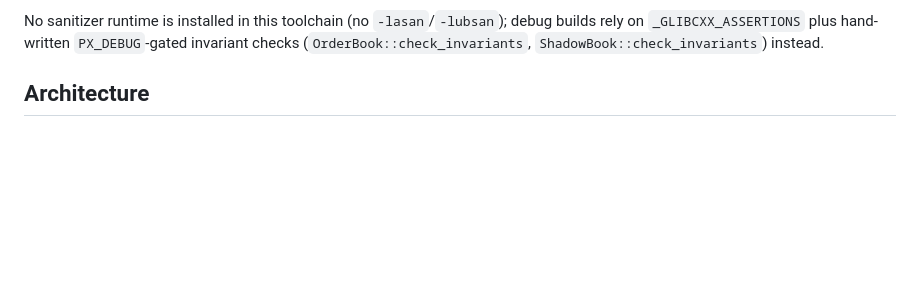
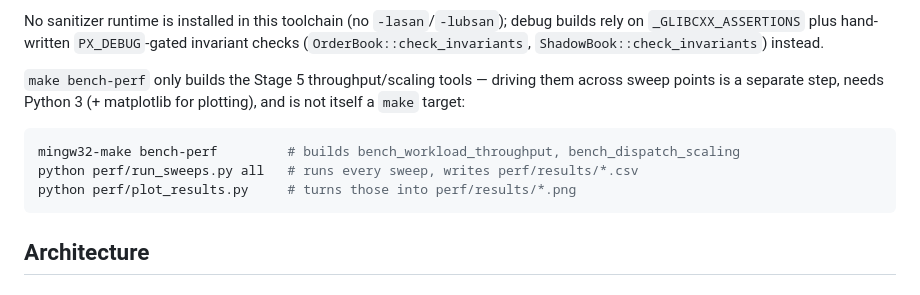
Before and after one commit to PhillysTheBest/exchange-lab, a Markdown page: CLAUDE.md, the part around the change. Rendered like a GitHub page; blank space fills up the shorter version.

Commit message:
CLAUDE.md: document bench-perf's Python driver step
Leftover from Stage 5 (perf/run_sweeps.py and perf/plot_results.py exist
and are referenced elsewhere but this file never documented that
`make bench-perf` only builds the tools -- driving the sweeps is a
separate Python step). No code change.

Co-Authored-By: Claude Sonnet 5 <noreply@anthropic.com>

````diff
--- a/CLAUDE.md
+++ b/CLAUDE.md
@@ -73,6 +73,16 @@ matching bin dir first —
 No sanitizer runtime is installed in this toolchain (no `-lasan`/`-lubsan`); debug
 builds rely on `_GLIBCXX_ASSERTIONS` plus hand-written `PX_DEBUG`-gated invariant
 checks (`OrderBook::check_invariants`, `ShadowBook::check_invariants`) instead.
+
+`make bench-perf` only builds the Stage 5 throughput/scaling tools — driving them across
+sweep points is a separate step, needs Python 3 (+ matplotlib for plotting), and is not
+itself a `make` target:
+
+```bash
+mingw32-make bench-perf         # builds bench_workload_throughput, bench_dispatch_scaling
+python perf/run_sweeps.py all   # runs every sweep, writes perf/results/*.csv
+python perf/plot_results.py     # turns those into perf/results/*.png
+```
 
 ## Architecture
 
````
